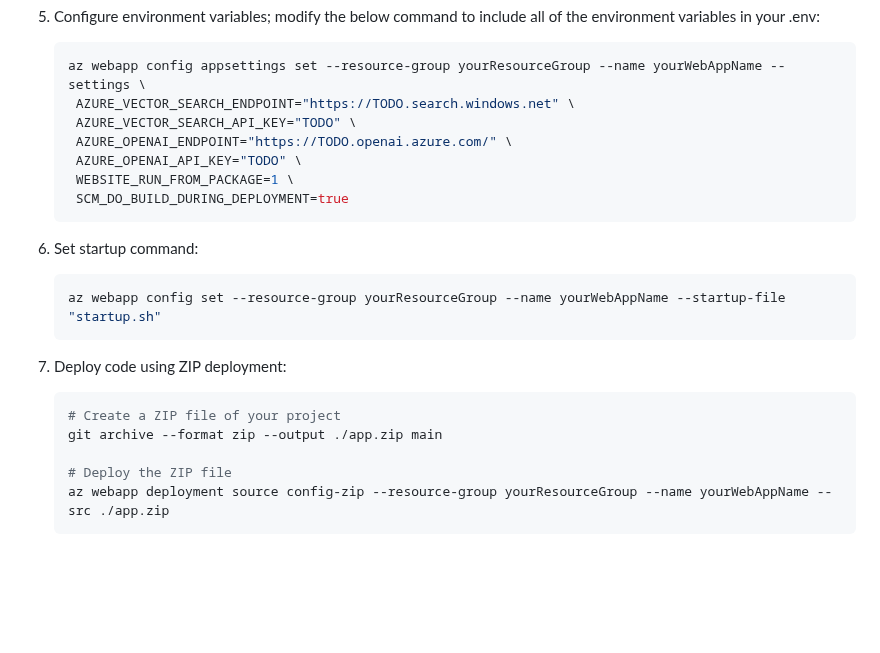
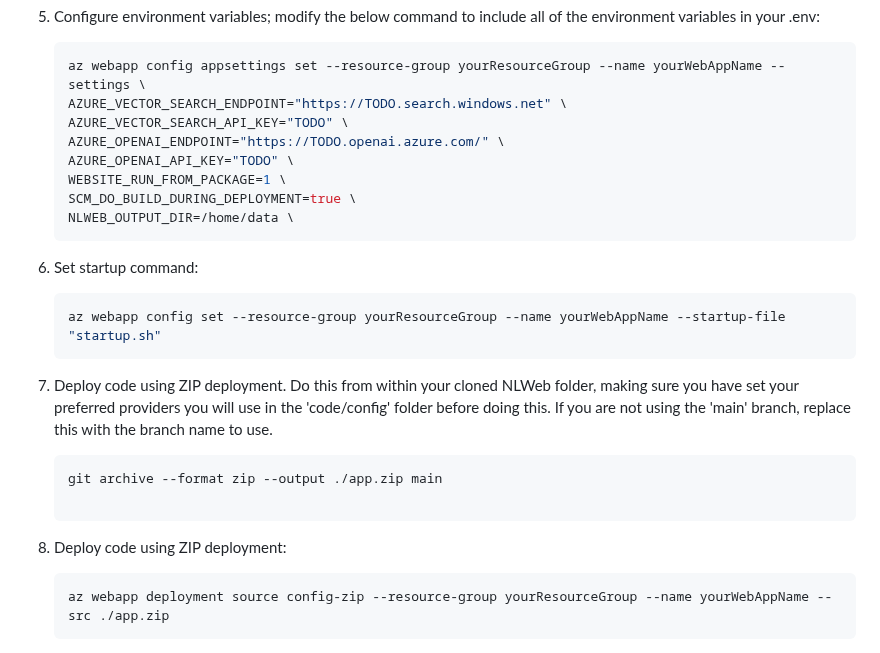
Before and after one commit to FiliperCoelhoa/NLWeb, a Markdown page: docs/Azure.md, the part around one of its changes. GitHub-like rendering; blank space fills up the shorter version.

Commit message:
updating azure deployment instructions

````diff
--- a/docs/Azure.md
+++ b/docs/Azure.md
@@ -71,12 +71,13 @@ These instructions assume that you have an [Azure subscription](https://go.micro
 5. Configure environment variables; modify the below command to include all of the environment variables in your .env:
    ```bash
    az webapp config appsettings set --resource-group yourResourceGroup --name yourWebAppName --settings \
-    AZURE_VECTOR_SEARCH_ENDPOINT="https://TODO.search.windows.net" \
-    AZURE_VECTOR_SEARCH_API_KEY="TODO" \
-    AZURE_OPENAI_ENDPOINT="https://TODO.openai.azure.com/" \
-    AZURE_OPENAI_API_KEY="TODO" \
-    WEBSITE_RUN_FROM_PACKAGE=1 \
-    SCM_DO_BUILD_DURING_DEPLOYMENT=true
+   AZURE_VECTOR_SEARCH_ENDPOINT="https://TODO.search.windows.net" \
+   AZURE_VECTOR_SEARCH_API_KEY="TODO" \
+   AZURE_OPENAI_ENDPOINT="https://TODO.openai.azure.com/" \
+   AZURE_OPENAI_API_KEY="TODO" \
+   WEBSITE_RUN_FROM_PACKAGE=1 \
+   SCM_DO_BUILD_DURING_DEPLOYMENT=true \
+   NLWEB_OUTPUT_DIR=/home/data \
    ```
 
 6. Set startup command:
@@ -84,12 +85,15 @@ These instructions assume that you have an [Azure subscription](https://go.micro
    az webapp config set --resource-group yourResourceGroup --name yourWebAppName --startup-file "startup.sh"
    ```
 
-7. Deploy code using ZIP deployment:
+7. Deploy code using ZIP deployment. Do this from within your cloned NLWeb folder, making sure you have set your preferred providers you will use in the 'code/config' folder before doing this.  If you are not using the 'main' branch, replace this with the branch name to use.
    ```bash
-   # Create a ZIP file of your project
    git archive --format zip --output ./app.zip main
 
-   # Deploy the ZIP file
+   ```
+
+8. Deploy code using ZIP deployment:
+
+   ```bash
    az webapp deployment source config-zip --resource-group yourResourceGroup --name yourWebAppName --src ./app.zip
    ```
 
````
Also changed, not shown: other parts of docs/Azure.md (+4 -4 lines).
